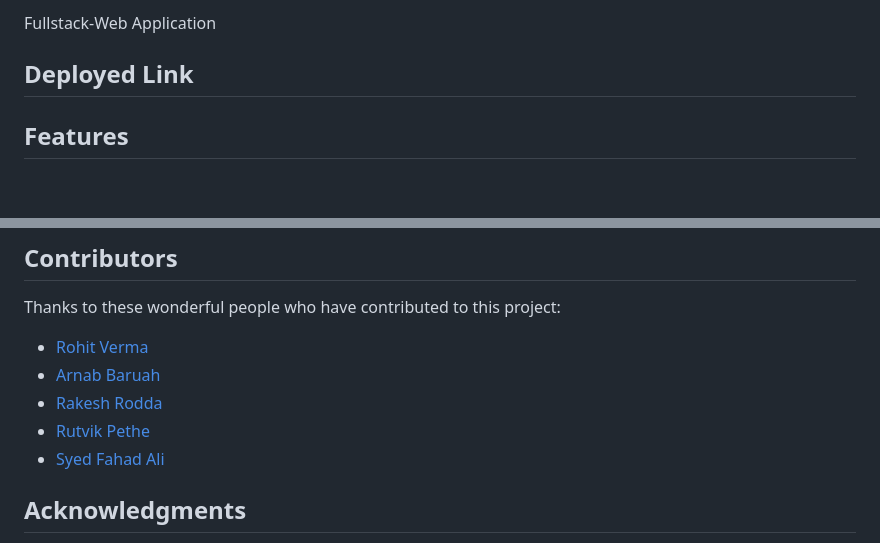
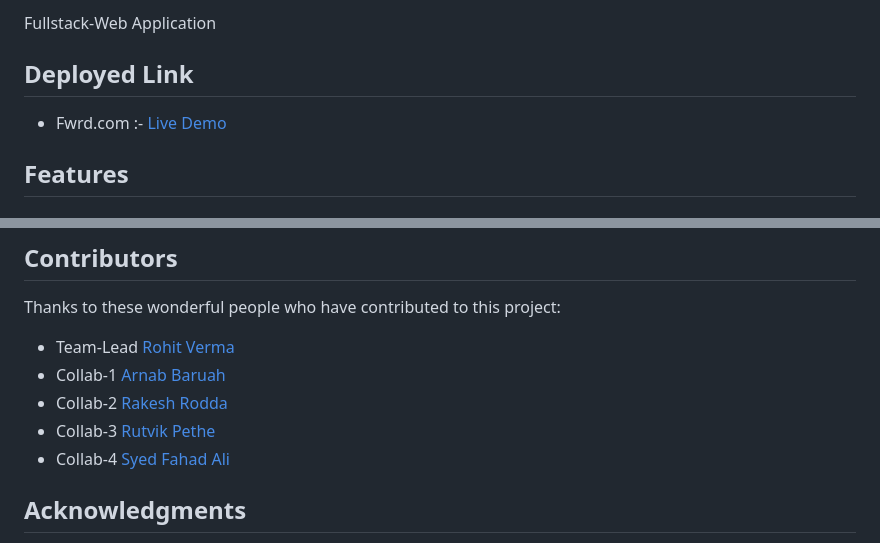
Before and after one commit to rohit7979/Spotify-Strategists_022, a Markdown page: README.md, 2 parts joined by grey strips. GitHub-like rendering; blank space fills up the shorter version.

```diff
--- a/README.md
+++ b/README.md
@@ -17,6 +17,7 @@ Fullstack-Web Application
 
 ## Deployed Link
 
+- Fwrd.com :- [Live Demo](https://spotify-strategists-022.netlify.app/)
 
 ## Features
 
@@ -62,11 +63,11 @@ Fullstack-Web Application
 
 Thanks to these wonderful people who have contributed to this project:
 
-- [Rohit Verma](https://github.com/rohit7979)
-- [Arnab Baruah](https://github.com/arnabBaruah009)
-- [Rakesh Rodda](https://github.com/RtoRakesh)
-- [Rutvik Pethe](https://github.com/Rutvik020302)
-- [Syed Fahad Ali](https://github.com/SyedFahadAli1)
+- Team-Lead [Rohit Verma](https://github.com/rohit7979)
+- Collab-1 [Arnab Baruah](https://github.com/arnabBaruah009)
+- Collab-2 [Rakesh Rodda](https://github.com/RtoRakesh)
+- Collab-3 [Rutvik Pethe](https://github.com/Rutvik020302)
+- Collab-4 [Syed Fahad Ali](https://github.com/SyedFahadAli1)
 
 ## Acknowledgments
 
```
